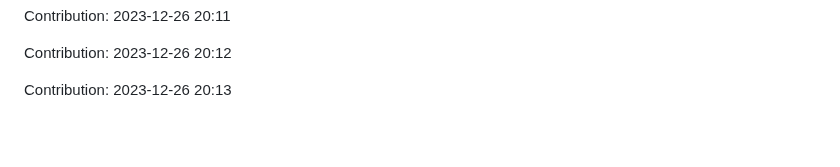
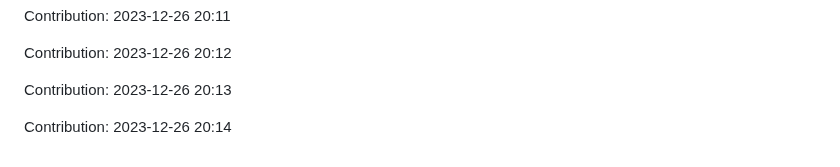
Before and after one commit to TheRealMilesLee/Random-ideas, a Markdown page: README.md, the part around the change. Drawn GitHub-style; blank space fills up the shorter version.

Commit message:
"Contribution: 2023-12-26 20:14"

```diff
--- a/README.md
+++ b/README.md
@@ -371,3 +371,5 @@ Contribution: 2023-12-26 20:11
 Contribution: 2023-12-26 20:12
 
 Contribution: 2023-12-26 20:13
+
+Contribution: 2023-12-26 20:14
```
